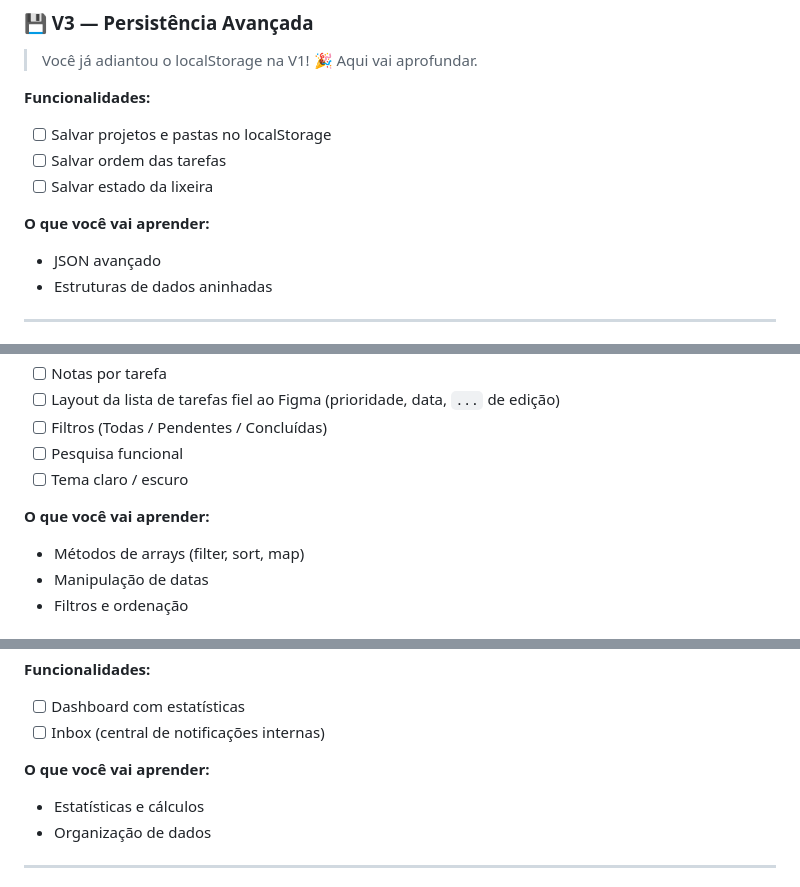
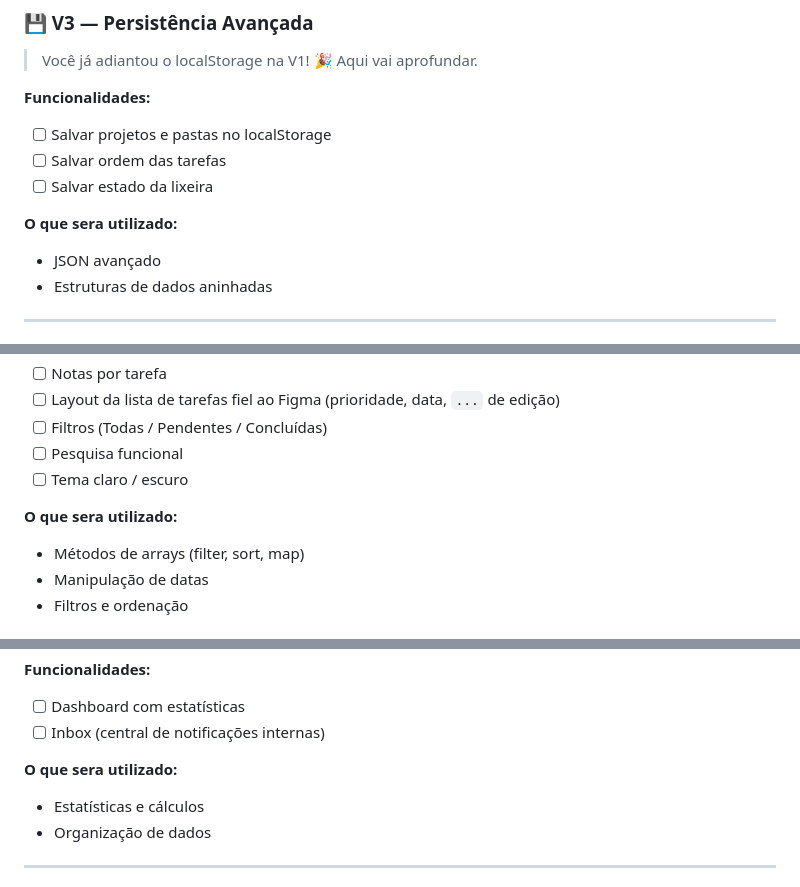
Before and after one commit to rillomu/TaskLobby, a Markdown page: README.md, 3 parts joined by grey strips. Rendered like a GitHub page.

```diff
--- a/README.md
+++ b/README.md
@@ -147,7 +147,7 @@
 - [ ] Salvar ordem das tarefas
 - [ ] Salvar estado da lixeira
 
-**O que você vai aprender:**
+**O que sera utilizado:**
 - JSON avançado
 - Estruturas de dados aninhadas
 
@@ -166,7 +166,7 @@
 - [ ] Pesquisa funcional
 - [ ] Tema claro / escuro
 
-**O que você vai aprender:**
+**O que sera utilizado:**
 - Métodos de arrays (filter, sort, map)
 - Manipulação de datas
 - Filtros e ordenação
@@ -188,7 +188,7 @@
 - [ ] Dashboard com estatísticas
 - [ ] Inbox (central de notificações internas)
 
-**O que você vai aprender:**
+**O que sera utilizado:**
 - Estatísticas e cálculos
 - Organização de dados
 
```
Also changed, not shown: other parts of README.md (+6 -6 lines).
